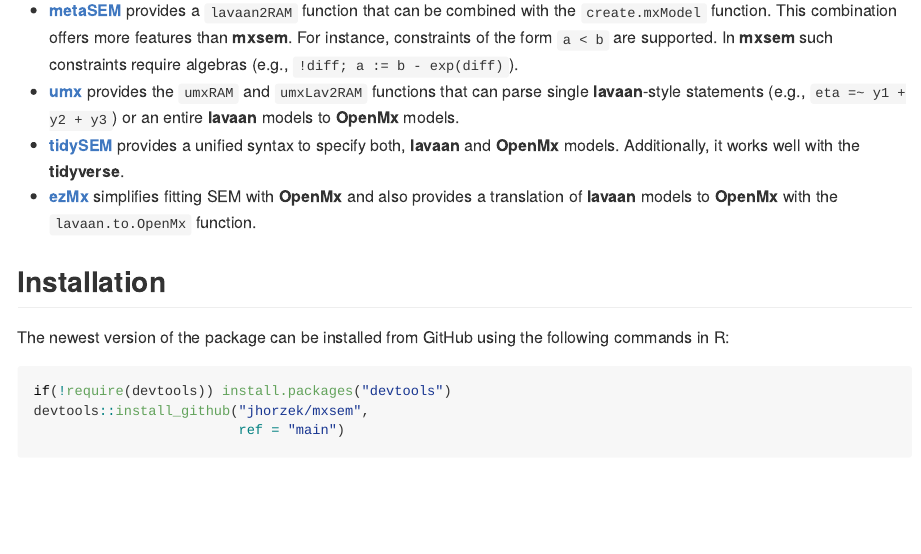
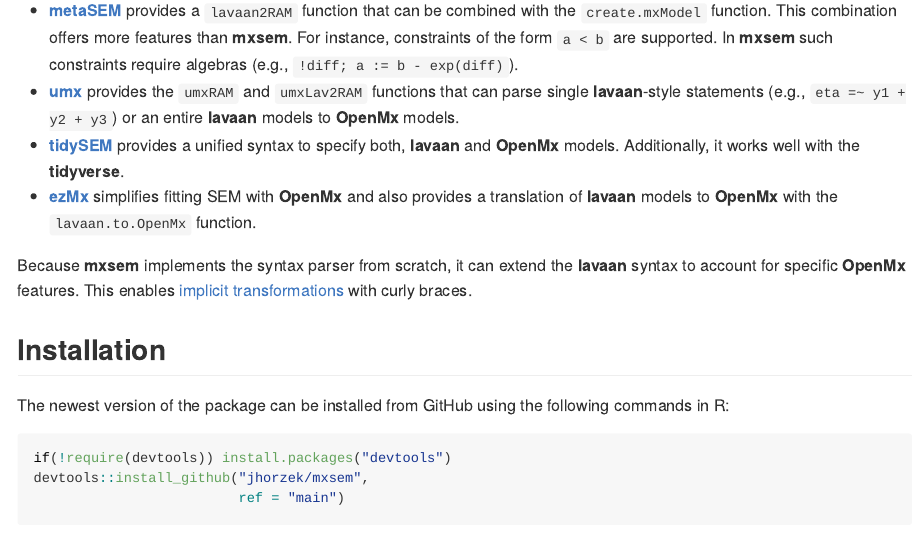
Before and after one commit to jhorzek/mxsem, an R Markdown document (README.Rmd): the page in a window 1100 px wide, from 460 px down. The pictures show the output file README.md that the author committed with the source, drawn offline in the style of GitHub.

Commit message:
update readme

```diff
--- a/README.Rmd
+++ b/README.Rmd
@@ -47,6 +47,10 @@
 - [**ezMx**](https://github.com/OpenMx/ezMx) simplifies fitting SEM with **OpenMx**
 and also provides a translation of **lavaan** models to **OpenMx** with the
 `lavaan.to.OpenMx` function.
+
+Because **mxsem** implements the syntax parser from scratch, it can extend the
+**lavaan** syntax to account for specific **OpenMx** features. This enables
+[implicit transformations](#transformations) with curly braces.
 
 ## Installation
 
```
Also changed, not shown: R/extract_algebra_elements.R (+1 -1 lines), README.md.
